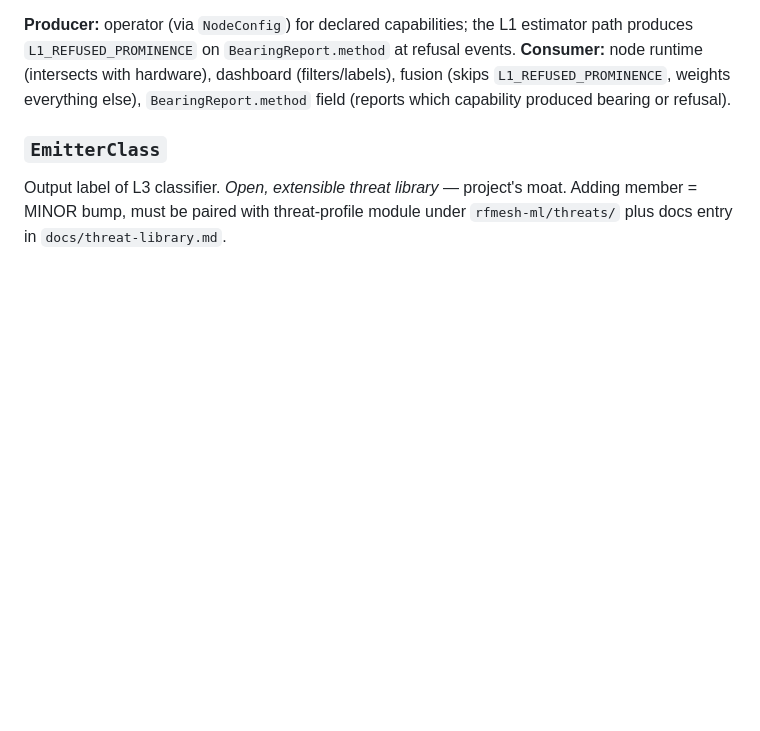
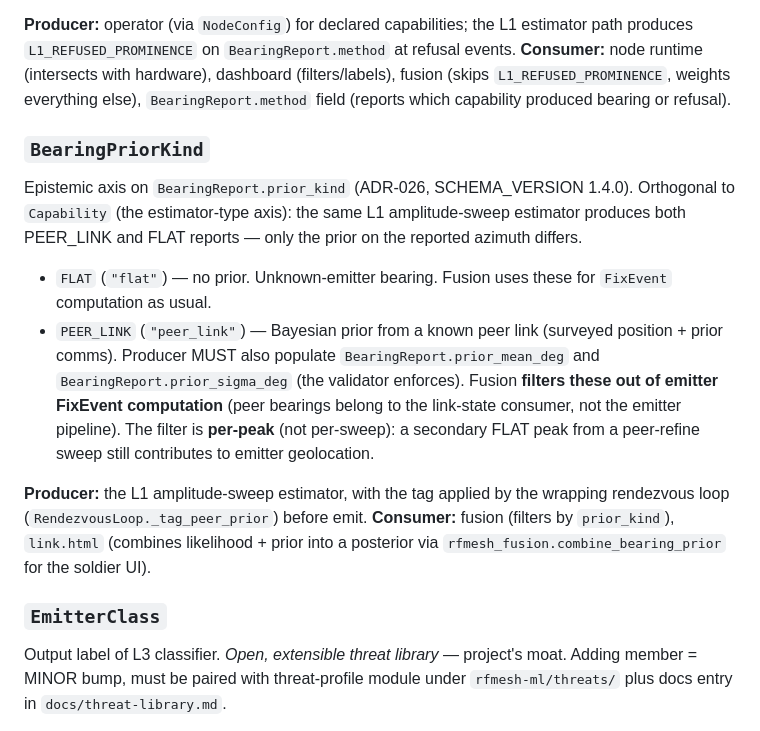
Before and after one commit to macwed/rfmesh-workspace, a Markdown page: INTERFACES.md, the part around one of its changes. GitHub-like rendering; blank space fills up the shorter version.

```diff
--- a/INTERFACES.md
+++ b/INTERFACES.md
@@ -145,6 +145,33 @@ runtime (intersects with hardware), dashboard (filters/labels),
 fusion (skips `L1_REFUSED_PROMINENCE`, weights everything else),
 `BearingReport.method` field (reports which capability produced bearing
 or refusal).
+
+### `BearingPriorKind`
+
+Epistemic axis on `BearingReport.prior_kind` (ADR-026,
+SCHEMA_VERSION 1.4.0). Orthogonal to `Capability` (the
+estimator-type axis): the same L1 amplitude-sweep estimator
+produces both PEER_LINK and FLAT reports — only the prior on the
+reported azimuth differs.
+
+- `FLAT` (`"flat"`) — no prior. Unknown-emitter bearing. Fusion
+  uses these for `FixEvent` computation as usual.
+- `PEER_LINK` (`"peer_link"`) — Bayesian prior from a known peer
+  link (surveyed position + prior comms). Producer MUST also
+  populate `BearingReport.prior_mean_deg` and
+  `BearingReport.prior_sigma_deg` (the validator enforces).
+  Fusion **filters these out of emitter FixEvent computation**
+  (peer bearings belong to the link-state consumer, not the
+  emitter pipeline). The filter is **per-peak** (not per-sweep):
+  a secondary FLAT peak from a peer-refine sweep still contributes
+  to emitter geolocation.
+
+**Producer:** the L1 amplitude-sweep estimator, with the tag
+applied by the wrapping rendezvous loop
+(`RendezvousLoop._tag_peer_prior`) before emit.
+**Consumer:** fusion (filters by `prior_kind`), `link.html`
+(combines likelihood + prior into a posterior via
+`rfmesh_fusion.combine_bearing_prior` for the soldier UI).
 
 ### `EmitterClass`
 
```
Also changed, not shown: other parts of INTERFACES.md (+60 -0 lines).
